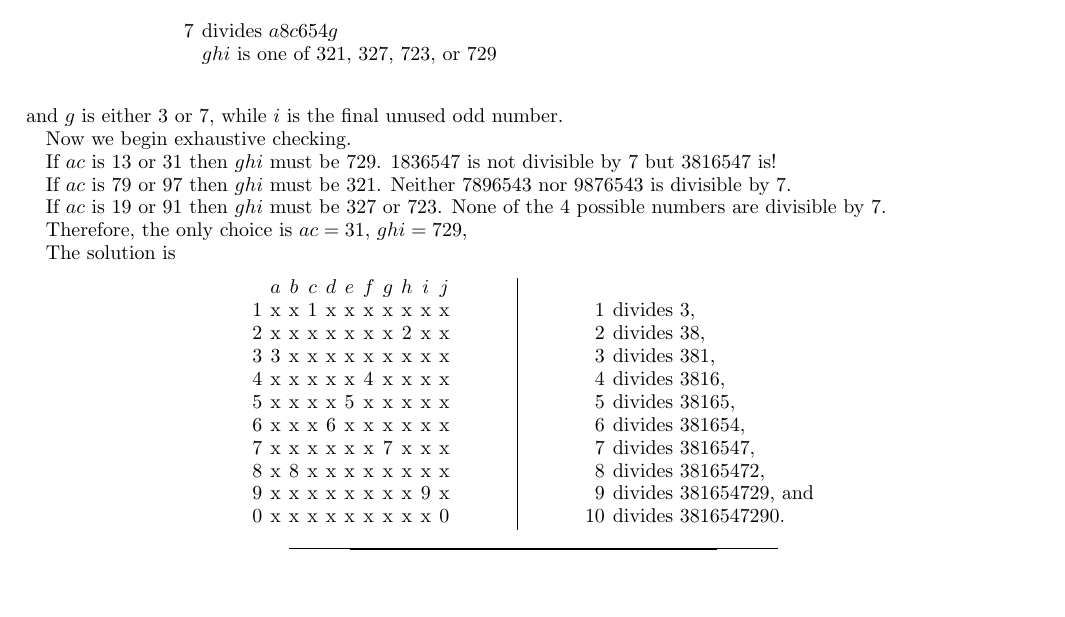
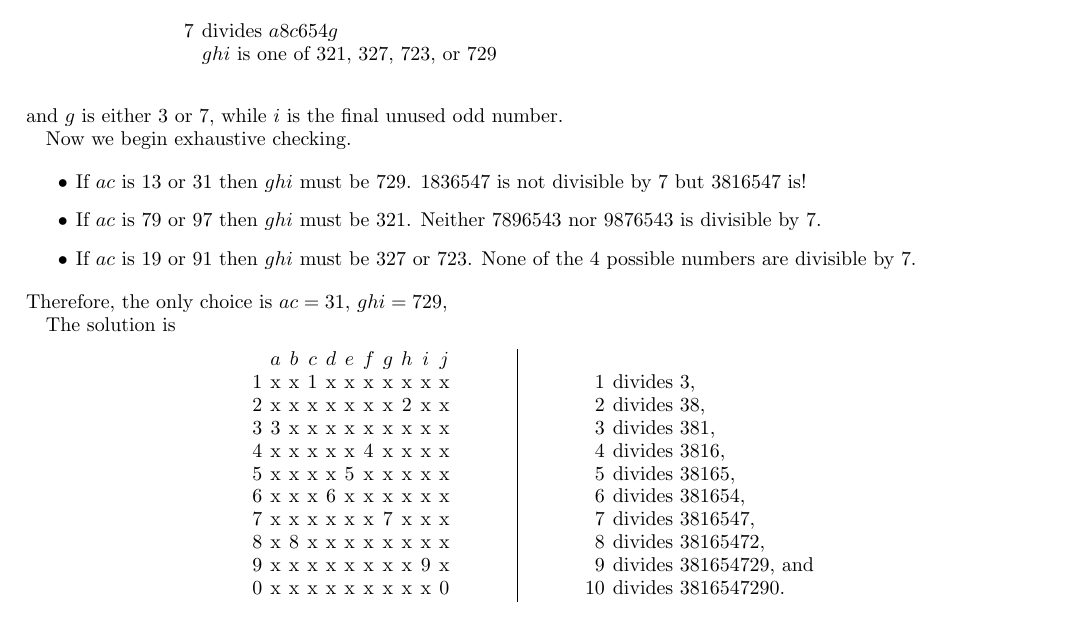
Before and after one commit to evanberkowitz/divisibility-puzzle, a LaTeX paper (master.tex, which reads section/solution.tex): part of page 6 of 6, cut so that both start at the same text, the shorter picture padded with empty space. Compiled offline with pdfLaTeX.

Commit message:
Itemize exhaustive list.

```diff
--- a/section/solution.tex
+++ b/section/solution.tex
@@ -537,12 +537,13 @@ and $g$ is either 3 or 7, while $i$ is the final unused odd number.
 
 Now we begin exhaustive checking.
 
-If $ac$ is 13 or 31 then $ghi$ must be 729.  1836547 is not divisible by 7 but 3816547 is!
+\begin{itemize}
+	\item If $ac$ is 13 or 31 then $ghi$ must be 729.  1836547 is not divisible by 7 but 3816547 is!
 
-If $ac$ is 79 or 97 then $ghi$ must be 321.  Neither 7896543 nor 9876543 is divisible by 7.
+	\item If $ac$ is 79 or 97 then $ghi$ must be 321.  Neither 7896543 nor 9876543 is divisible by 7.
 
-If $ac$ is 19 or 91 then $ghi$ must be 327 or 723.  None of the 4 possible numbers are divisible by 7.
-
+	\item If $ac$ is 19 or 91 then $ghi$ must be 327 or 723.  None of the 4 possible numbers are divisible by 7.
+\end{itemize}
 Therefore, the only choice is $ac=31$, $ghi=729$,
 
 The solution is
```
